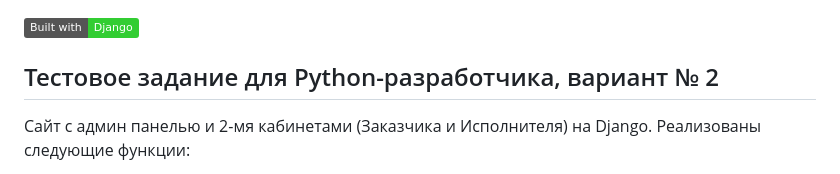
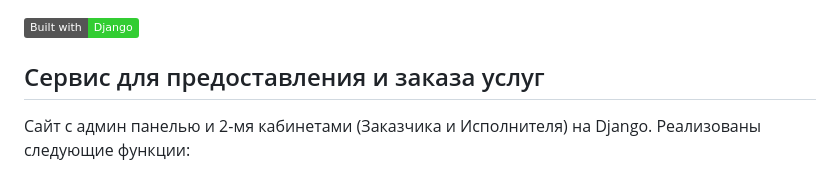
Before and after one commit to eva-bogd/test_website, a Markdown page: README.md, the part around the change. Rendered like a GitHub page; badges without logos.

```diff
--- a/README.md
+++ b/README.md
@@ -1,6 +1,6 @@
 [![Built with Django](https://img.shields.io/badge/Built_with-Django-32CD32.svg)](https://www.djangoproject.com/)
 
-## Тестовое задание для Python-разработчика, вариант № 2
+## Сервис для предоставления и заказа услуг
 
 Сайт с админ панелью и 2-мя кабинетами (Заказчика и Исполнителя) на Django.
 Реализованы следующие функции:
```
